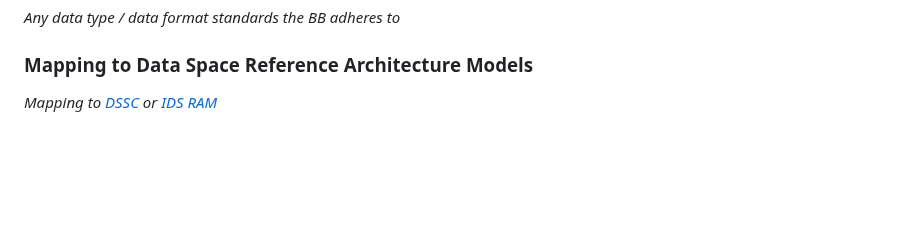
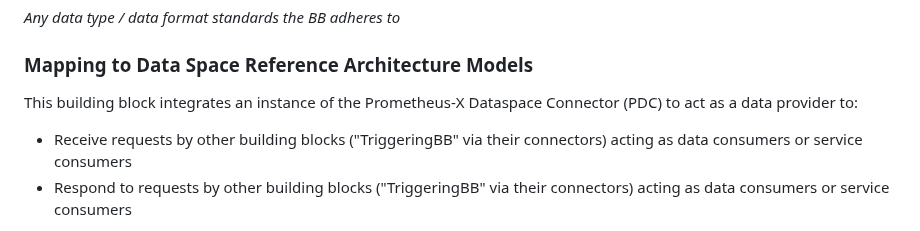
Before and after one commit to Prometheus-X-association/edge-computing, a Markdown page: docs/design-document.md, the part around one of its changes. GitHub-like rendering; blank space fills up the shorter version.

Commit message:
Brief description of PDC usage

```diff
--- a/docs/design-document.md
+++ b/docs/design-document.md
@@ -165,5 +165,7 @@ _Any data type / data format standards the BB adheres to_
 
 ### Mapping to Data Space Reference Architecture Models
 
-_Mapping to [DSSC](https://dssc.eu/space/DDP/117211137/DSSC+Delivery+Plan+-+Summary+of+assets+publication) or [IDS RAM](https://docs.internationaldataspaces.org/ids-knowledgebase/v/ids-ram-4/)_
+This building block integrates an instance of the Prometheus-X Dataspace Connector (PDC) to act as a data provider to:
+- Receive requests by other building blocks ("TriggeringBB" via their connectors) acting as data consumers or service consumers
+- Respond to requests by other building blocks ("TriggeringBB" via their connectors) acting as data consumers or service consumers
 
```
Also changed, not shown: other parts of docs/design-document.md (+1 -0 lines).
